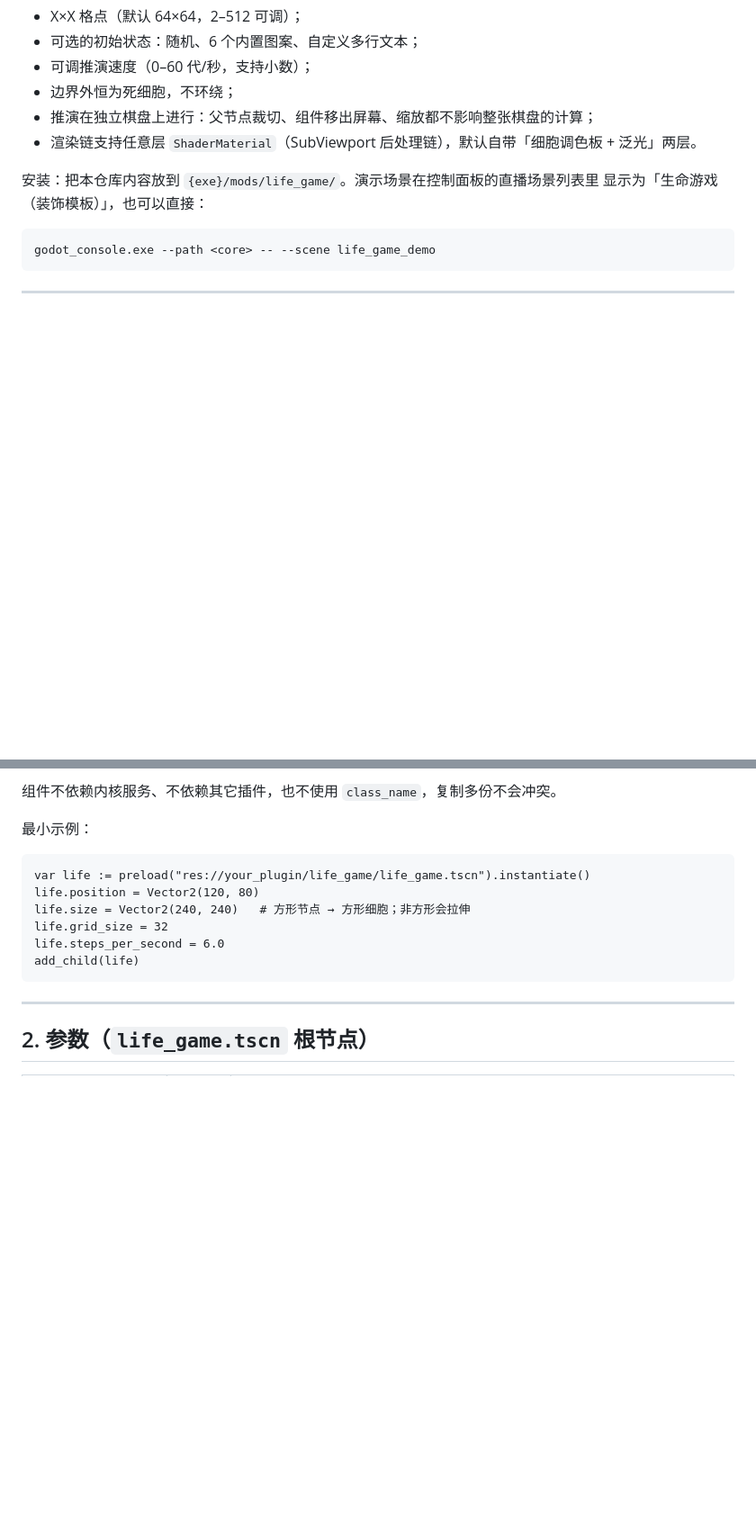
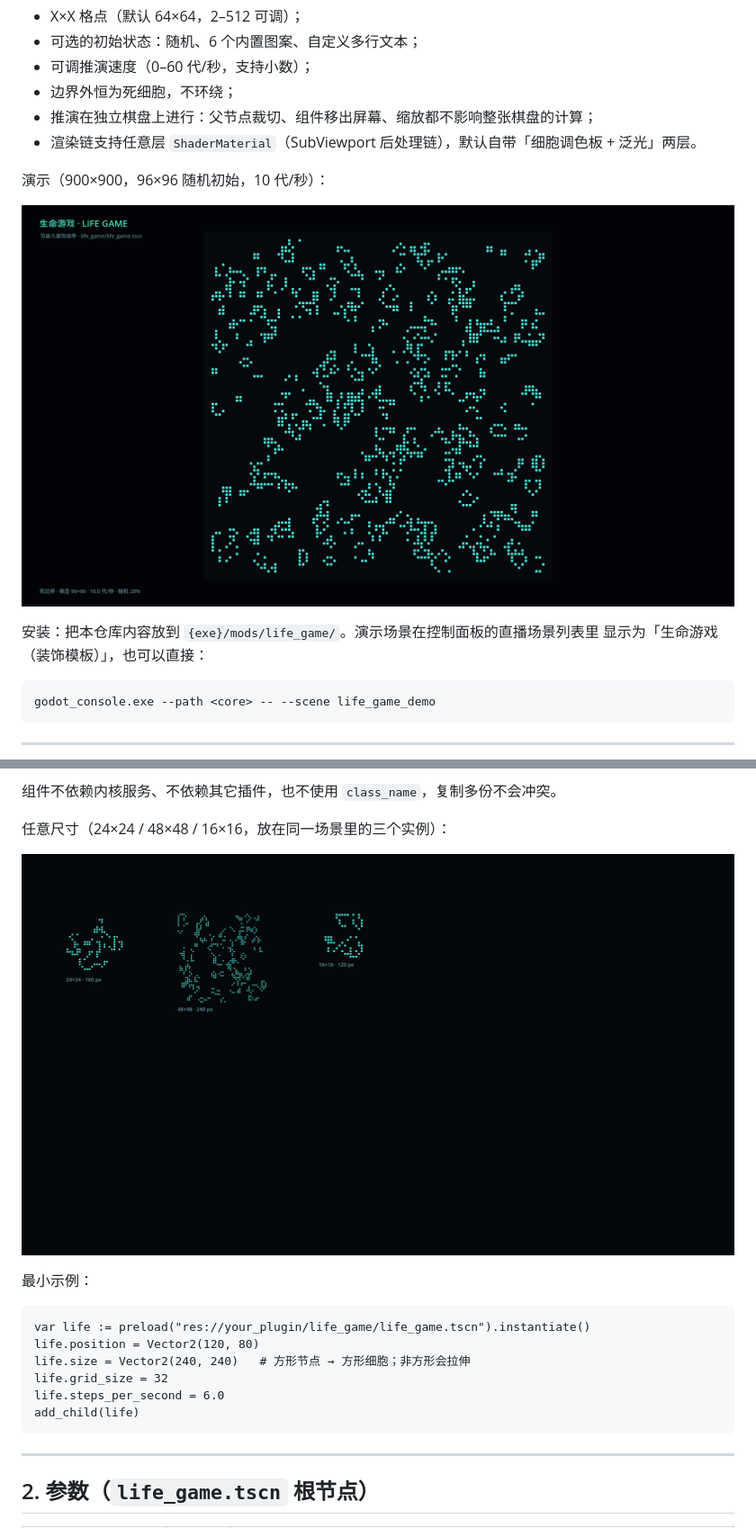
Before and after one commit to Attenna/shiyingshi-plugin-life-game, a Markdown page: README.md, 2 parts joined by grey strips. Shown at 90% size. Rendered like a GitHub page; pictures changed too: _docs/preview.png (added), _docs/small-preview.png (added); blank space fills up the shorter version.

Commit message:
docs: 补充演示与小尺寸截图

```diff
--- a/README.md
+++ b/README.md
@@ -9,6 +9,10 @@
 - 边界外恒为死细胞，不环绕；
 - 推演在独立棋盘上进行：父节点裁切、组件移出屏幕、缩放都不影响整张棋盘的计算；
 - 渲染链支持任意层 `ShaderMaterial`（SubViewport 后处理链），默认自带「细胞调色板 + 泛光」两层。
+
+演示（900×900，96×96 随机初始，10 代/秒）：
+
+![生命游戏演示](_docs/preview.png)
 
 安装：把本仓库内容放到 `{exe}/mods/life_game/`。演示场景在控制面板的直播场景列表里
 显示为「生命游戏（装饰模板）」，也可以直接：
@@ -33,6 +37,10 @@ godot_console.exe --path <core> -- --scene life_game_demo
 4. 需要改视觉时，改 `life_game/shaders/` 里的 shader，或往 `shader_layers` 数组追加自己的 ShaderMaterial。
 
 组件不依赖内核服务、不依赖其它插件，也不使用 `class_name`，复制多份不会冲突。
+
+任意尺寸（24×24 / 48×48 / 16×16，放在同一场景里的三个实例）：
+
+![小尺寸多实例](_docs/small-preview.png)
 
 最小示例：
 
```
